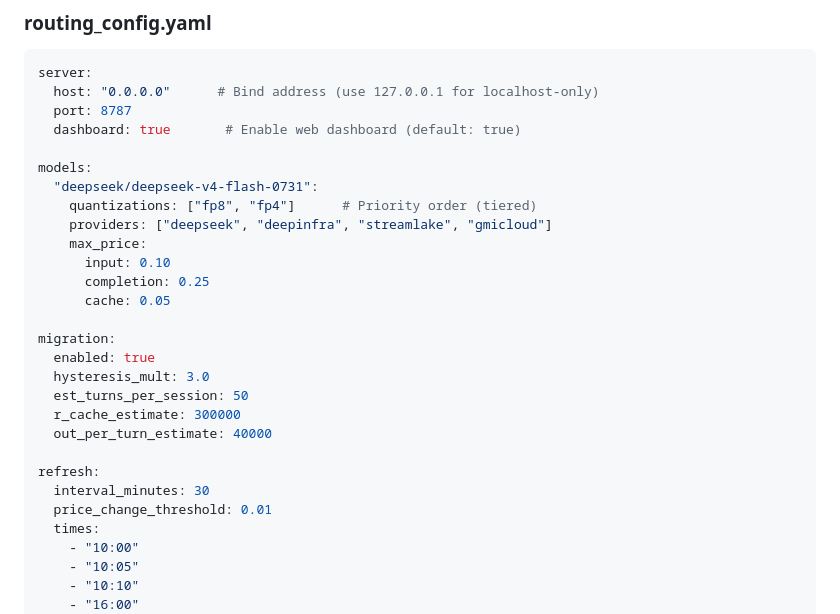
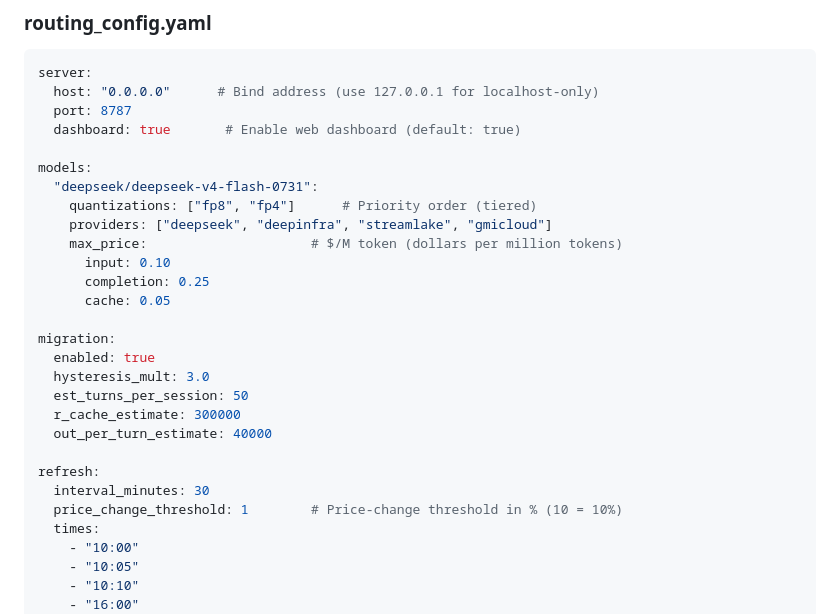
Before and after one commit to rafpigna/openrouter-better-proxy, a Markdown page: docs/INSTALLATION.md, the part around the change. GitHub-like rendering.

```diff
--- a/docs/INSTALLATION.md
+++ b/docs/INSTALLATION.md
@@ -104,7 +104,7 @@ models:
   "deepseek/deepseek-v4-flash-0731":
     quantizations: ["fp8", "fp4"]      # Priority order (tiered)
     providers: ["deepseek", "deepinfra", "streamlake", "gmicloud"]
-    max_price:
+    max_price:                     # $/M token (dollars per million tokens)
       input: 0.10
       completion: 0.25
       cache: 0.05
@@ -118,7 +118,7 @@ migration:
 
 refresh:
   interval_minutes: 30
-  price_change_threshold: 0.01
+  price_change_threshold: 1        # Price-change threshold in % (10 = 10%)
   times:
     - "10:00"
     - "10:05"
```
Also changed, not shown: README.md (+1 -1 lines), docs/PRICE-MIGRATION.md (+8 -10 lines).
